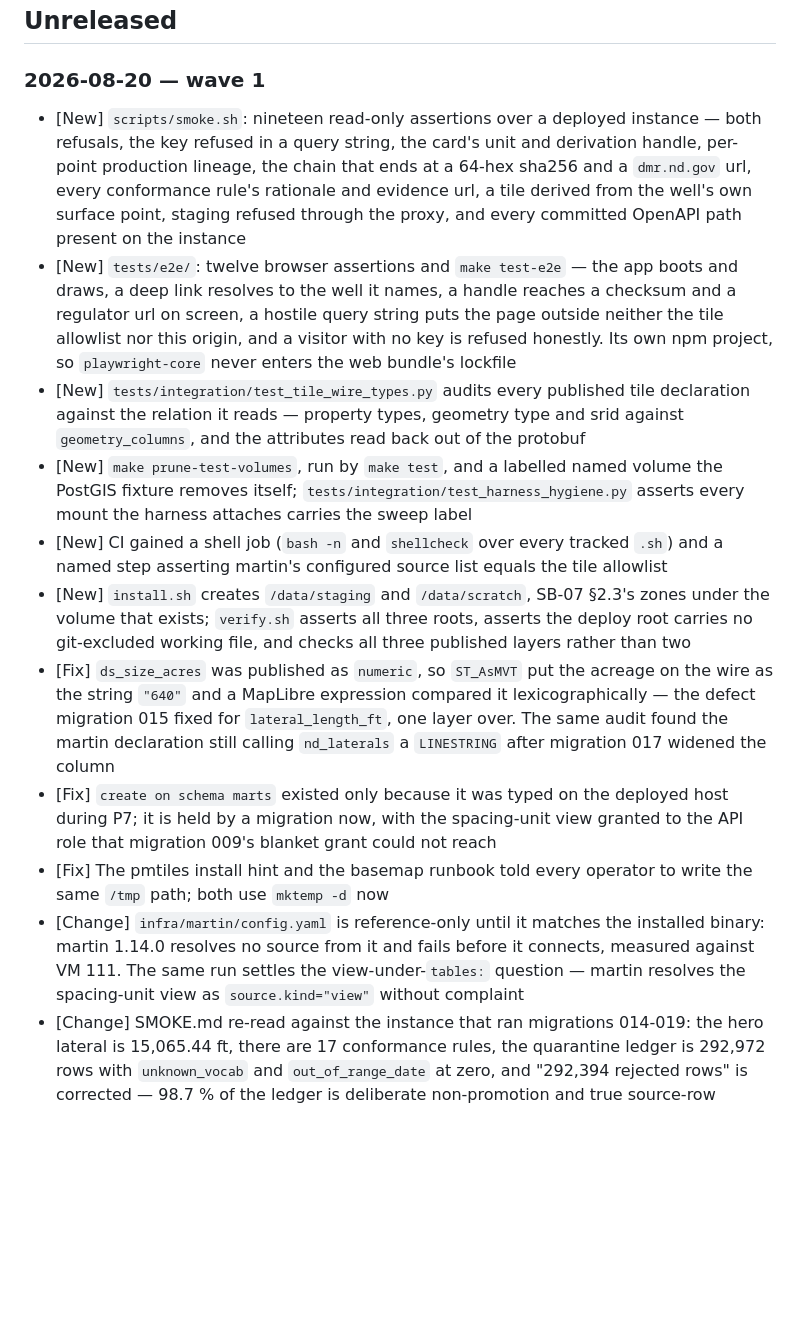
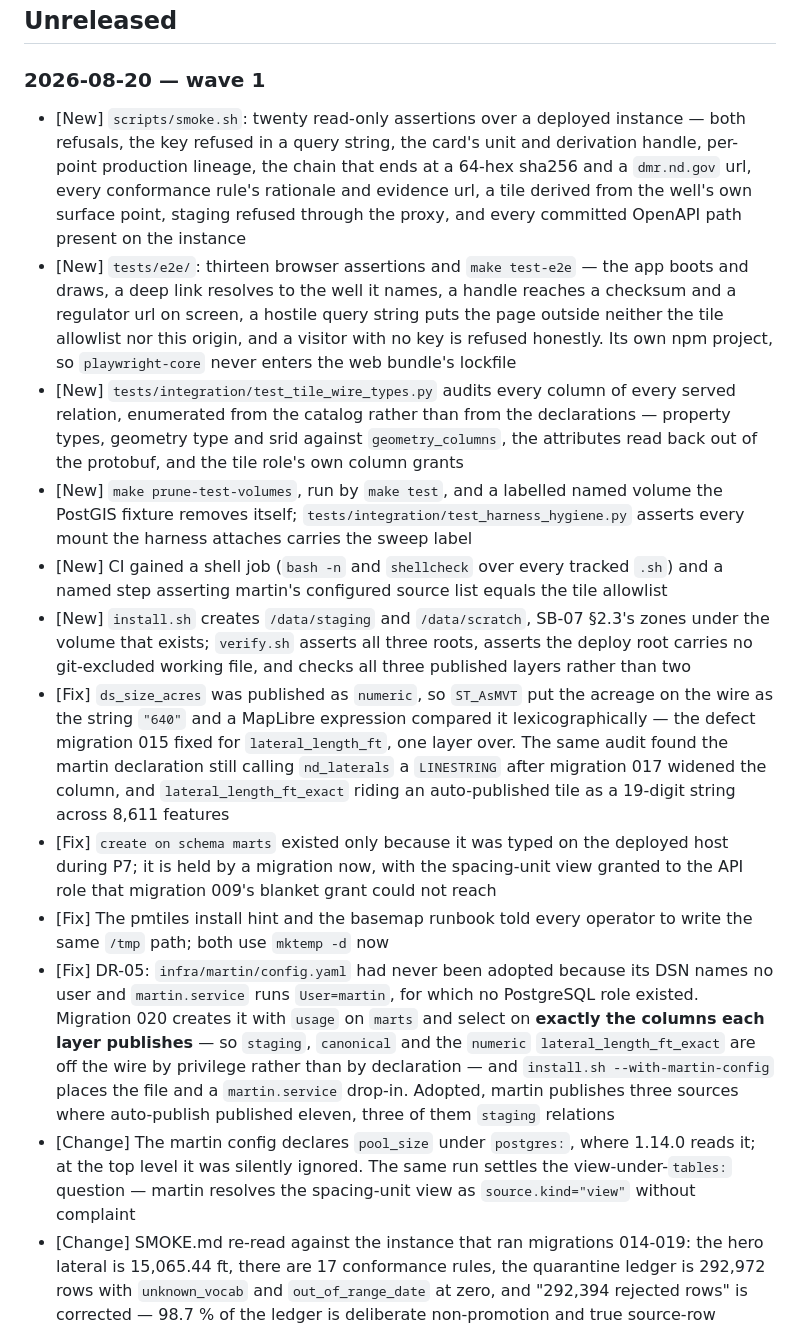
Before and after one commit to rfxn/glasswell, a Markdown page: CHANGELOG.md, the part around the change. Rendered like a GitHub page; blank space fills up the shorter version.

Commit message:
Fold the fix round into the changelog section
[Change] Track O's batched entries follow the fix round: the martin role and the
         config adoption replace the withdrawn "reference-only" claim, the wire-type
         audit is described as the catalog-wide one it now is, and the two suite
         counts move to twenty and thirteen.

```diff
--- a/CHANGELOG.md
+++ b/CHANGELOG.md
@@ -9,20 +9,21 @@ its own version in its header, and its history is summarised in §3.1.
 
 ### 2026-08-20 — wave 1
 
-- [New] `scripts/smoke.sh`: nineteen read-only assertions over a deployed instance —
+- [New] `scripts/smoke.sh`: twenty read-only assertions over a deployed instance —
       both refusals, the key refused in a query string, the card's unit and derivation
       handle, per-point production lineage, the chain that ends at a 64-hex sha256 and a
       `dmr.nd.gov` url, every conformance rule's rationale and evidence url, a tile
       derived from the well's own surface point, staging refused through the proxy, and
       every committed OpenAPI path present on the instance
-- [New] `tests/e2e/`: twelve browser assertions and `make test-e2e` — the app boots and
+- [New] `tests/e2e/`: thirteen browser assertions and `make test-e2e` — the app boots and
       draws, a deep link resolves to the well it names, a handle reaches a checksum and a
       regulator url on screen, a hostile query string puts the page outside neither the
       tile allowlist nor this origin, and a visitor with no key is refused honestly. Its
       own npm project, so `playwright-core` never enters the web bundle's lockfile
-- [New] `tests/integration/test_tile_wire_types.py` audits every published tile
-      declaration against the relation it reads — property types, geometry type and srid
-      against `geometry_columns`, and the attributes read back out of the protobuf
+- [New] `tests/integration/test_tile_wire_types.py` audits every column of every served
+      relation, enumerated from the catalog rather than from the declarations — property
+      types, geometry type and srid against `geometry_columns`, the attributes read back
+      out of the protobuf, and the tile role's own column grants
 - [New] `make prune-test-volumes`, run by `make test`, and a labelled named volume the
       PostGIS fixture removes itself; `tests/integration/test_harness_hygiene.py` asserts
       every mount the harness attaches carries the sweep label
@@ -36,16 +37,25 @@ its own version in its header, and its history is summarised in §3.1.
       wire as the string `"640"` and a MapLibre expression compared it lexicographically —
       the defect migration 015 fixed for `lateral_length_ft`, one layer over. The same
       audit found the martin declaration still calling `nd_laterals` a `LINESTRING` after
-      migration 017 widened the column
+      migration 017 widened the column, and `lateral_length_ft_exact` riding an
+      auto-published tile as a 19-digit string across 8,611 features
 - [Fix] `create on schema marts` existed only because it was typed on the deployed host
       during P7; it is held by a migration now, with the spacing-unit view granted to the
       API role that migration 009's blanket grant could not reach
 - [Fix] The pmtiles install hint and the basemap runbook told every operator to write the
       same `/tmp` path; both use `mktemp -d` now
-- [Change] `infra/martin/config.yaml` is reference-only until it matches the installed
-         binary: martin 1.14.0 resolves no source from it and fails before it connects,
-         measured against VM 111. The same run settles the view-under-`tables:` question —
-         martin resolves the spacing-unit view as `source.kind="view"` without complaint
+- [Fix] DR-05: `infra/martin/config.yaml` had never been adopted because its DSN names no
+      user and `martin.service` runs `User=martin`, for which no PostgreSQL role existed.
+      Migration 020 creates it with `usage` on `marts` and select on **exactly the columns
+      each layer publishes** — so `staging`, `canonical` and the `numeric`
+      `lateral_length_ft_exact` are off the wire by privilege rather than by declaration —
+      and `install.sh --with-martin-config` places the file and a `martin.service` drop-in.
+      Adopted, martin publishes three sources where auto-publish published eleven, three of
+      them `staging` relations
+- [Change] The martin config declares `pool_size` under `postgres:`, where 1.14.0 reads it;
+         at the top level it was silently ignored. The same run settles the
+         view-under-`tables:` question — martin resolves the spacing-unit view as
+         `source.kind="view"` without complaint
 - [Change] SMOKE.md re-read against the instance that ran migrations 014-019: the hero
          lateral is 15,065.44 ft, there are 17 conformance rules, the quarantine ledger is
          292,972 rows with `unknown_vocab` and `out_of_range_date` at zero, and "292,394
```
